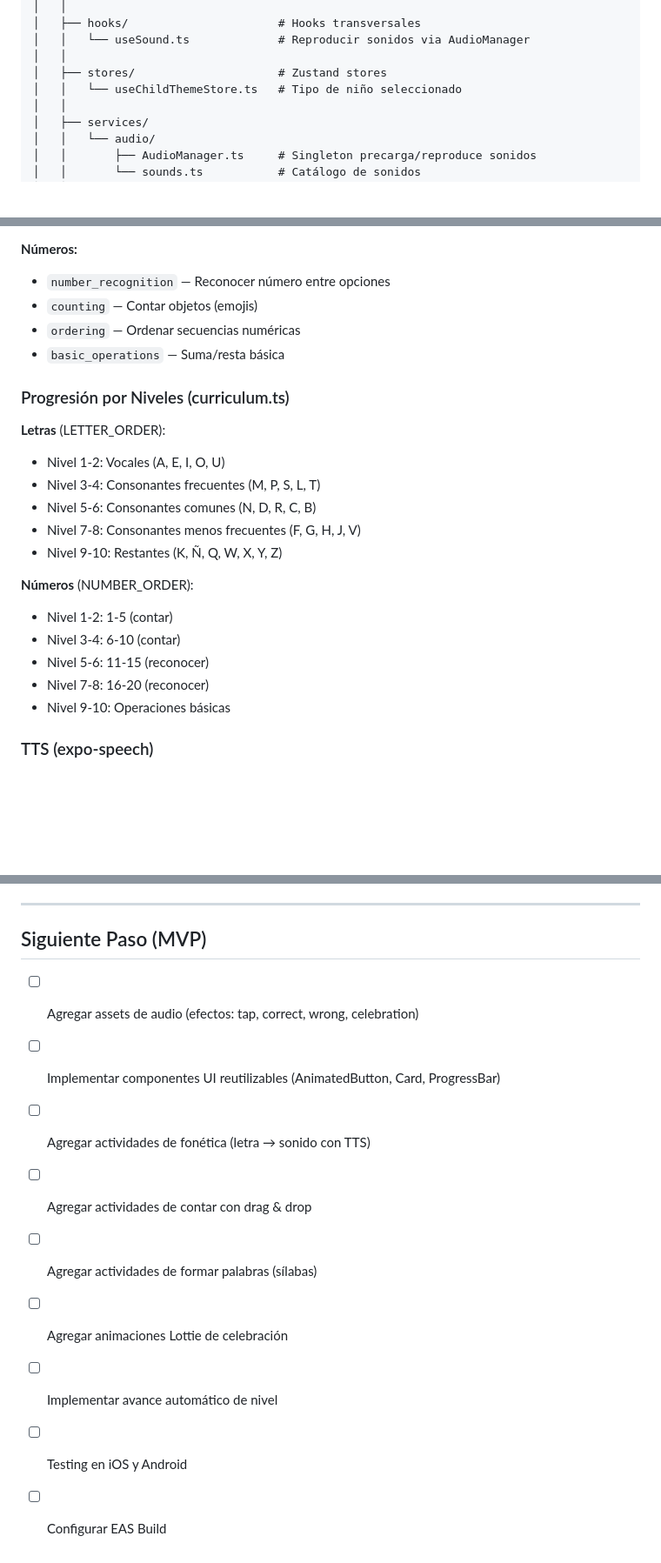
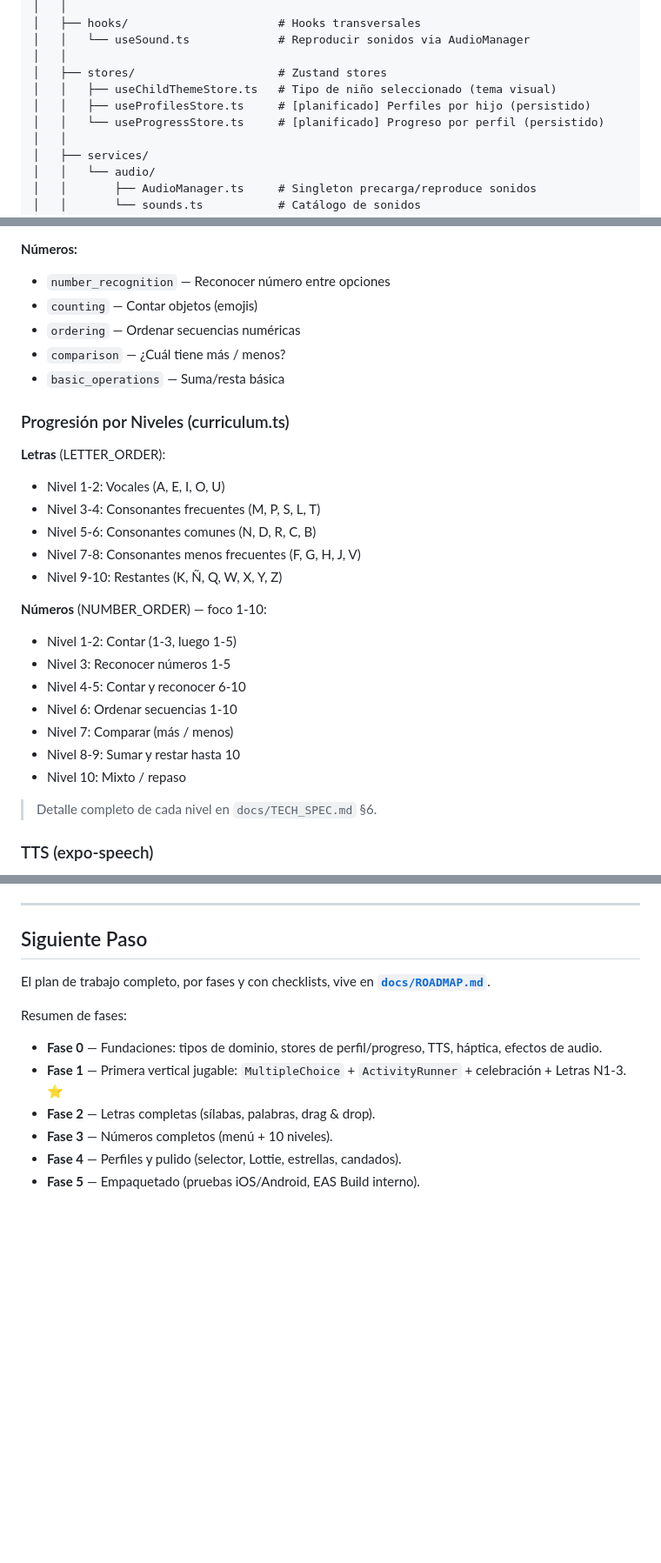
Before and after one commit to JasubiPL/letras-y-nuemros, a Markdown page: CLAUDE.md, 3 parts joined by grey strips. Shown at 87% size. GitHub-like rendering; blank space fills up the shorter version.

```diff
--- a/CLAUDE.md
+++ b/CLAUDE.md
@@ -65,7 +71,9 @@ numeros-y-letras/
 │   │   └── useSound.ts             # Reproducir sonidos via AudioManager
 │   │
 │   ├── stores/                     # Zustand stores
-│   │   └── useChildThemeStore.ts   # Tipo de niño seleccionado
+│   │   ├── useChildThemeStore.ts   # Tipo de niño seleccionado (tema visual)
+│   │   ├── useProfilesStore.ts     # [planificado] Perfiles por hijo (persistido)
+│   │   └── useProgressStore.ts     # [planificado] Progreso por perfil (persistido)
 │   │
 │   ├── services/
 │   │   └── audio/
@@ -115,6 +123,7 @@ numeros-y-letras/
 - `number_recognition` — Reconocer número entre opciones
 - `counting` — Contar objetos (emojis)
 - `ordering` — Ordenar secuencias numéricas
+- `comparison` — ¿Cuál tiene más / menos?
 - `basic_operations` — Suma/resta básica
 
 ### Progresión por Niveles (curriculum.ts)
@@ -126,12 +135,16 @@ numeros-y-letras/
 - Nivel 7-8: Consonantes menos frecuentes (F, G, H, J, V)
 - Nivel 9-10: Restantes (K, Ñ, Q, W, X, Y, Z)
 
-**Números** (NUMBER_ORDER):
-- Nivel 1-2: 1-5 (contar)
-- Nivel 3-4: 6-10 (contar)
-- Nivel 5-6: 11-15 (reconocer)
-- Nivel 7-8: 16-20 (reconocer)
-- Nivel 9-10: Operaciones básicas
+**Números** (NUMBER_ORDER) — foco 1-10:
+- Nivel 1-2: Contar (1-3, luego 1-5)
+- Nivel 3: Reconocer números 1-5
+- Nivel 4-5: Contar y reconocer 6-10
+- Nivel 6: Ordenar secuencias 1-10
+- Nivel 7: Comparar (más / menos)
+- Nivel 8-9: Sumar y restar hasta 10
+- Nivel 10: Mixto / repaso
+
+> Detalle completo de cada nivel en `docs/TECH_SPEC.md` §6.
 
 ### TTS (expo-speech)
 Todas las instrucciones se leen en voz alta en español (`es-ES`, rate: 0.8).
@@ -168,14 +181,14 @@ Feedback verbal: "¡Muy bien!" / "Inténtalo de nuevo".
 
 ---
 
-## Siguiente Paso (MVP)
+## Siguiente Paso
 
-- [ ] Agregar assets de audio (efectos: tap, correct, wrong, celebration)
-- [ ] Implementar componentes UI reutilizables (AnimatedButton, Card, ProgressBar)
-- [ ] Agregar actividades de fonética (letra → sonido con TTS)
-- [ ] Agregar actividades de contar con drag & drop
-- [ ] Agregar actividades de formar palabras (sílabas)
-- [ ] Agregar animaciones Lottie de celebración
-- [ ] Implementar avance automático de nivel
-- [ ] Testing en iOS y Android
-- [ ] Configurar EAS Build
+El plan de trabajo completo, por fases y con checklists, vive en **[`docs/ROADMAP.md`](docs/ROADMAP.md)**.
+
+Resumen de fases:
+- **Fase 0** — Fundaciones: tipos de dominio, stores de perfil/progreso, TTS, háptica, efectos de audio.
+- **Fase 1** — Primera vertical jugable: `MultipleChoice` + `ActivityRunner` + celebración + Letras N1-3. ⭐
+- **Fase 2** — Letras completas (sílabas, palabras, drag & drop).
+- **Fase 3** — Números completos (menú + 10 niveles).
+- **Fase 4** — Perfiles y pulido (selector, Lottie, estrellas, candados).
+- **Fase 5** — Empaquetado (pruebas iOS/Android, EAS Build interno).
```
Also changed, not shown: other parts of CLAUDE.md (+7 -1 lines), docs/ROADMAP.md (added, +98 -0 lines), docs/TECH_SPEC.md (added, +338 -0 lines).
